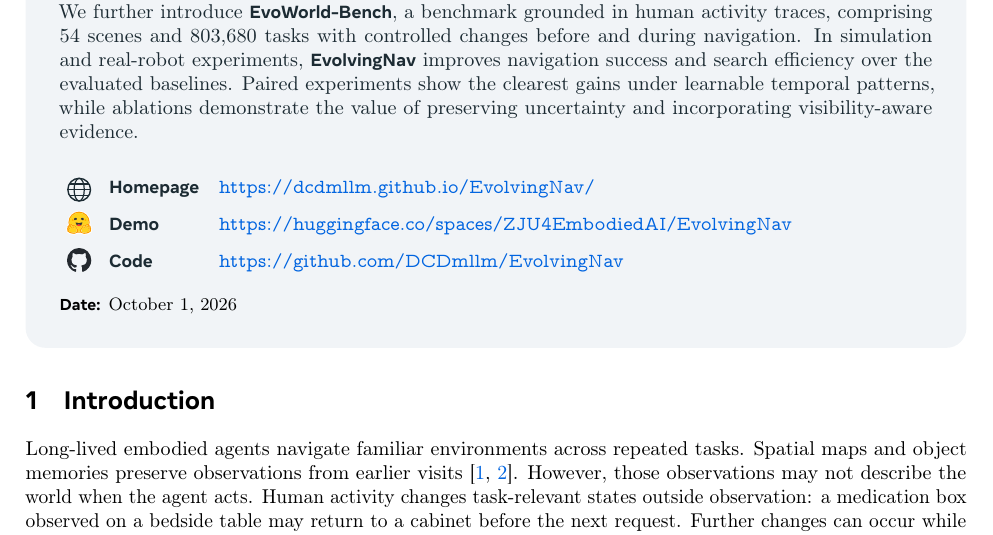
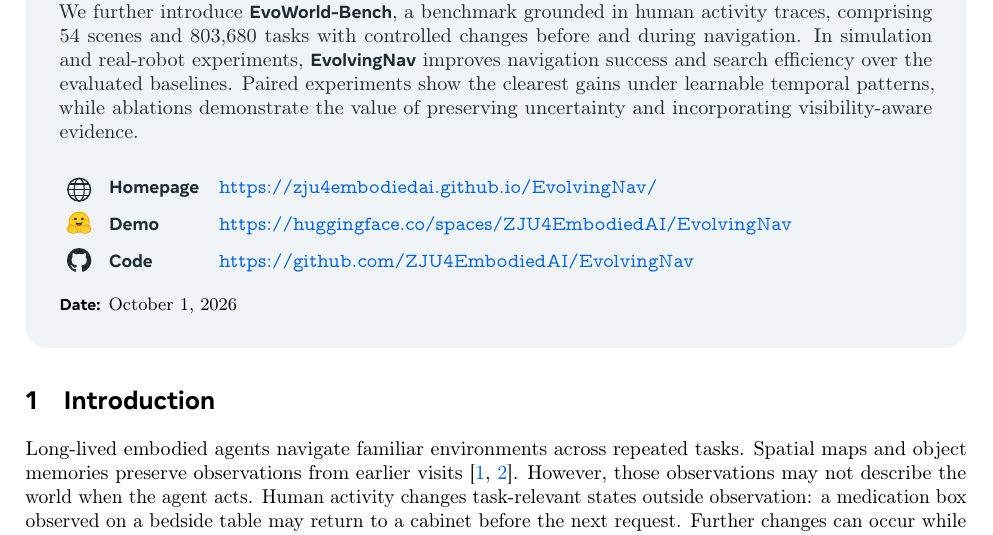
Before and after one commit to fengnian123/EvolvingNav-arxiv, a LaTeX document (main.tex): part of page 1 of 33, cut so that both start at the same text. Compiled offline with pdfLaTeX.

Commit message:
Update homepage and code links to ZJU4EmbodiedAI

```diff
--- a/main.tex
+++ b/main.tex
@@ -105,11 +105,11 @@
 \par\smallskip\noindent
 \renewcommand{\arraystretch}{1.15}
 \begin{tabular}{@{}c@{\hspace{0.85em}}l@{\quad}l@{}}
-    \makebox[1.3em][c]{\homepageicon} & \textbf{Homepage} & \url{https://dcdmllm.github.io/EvolvingNav/} \\[0.45em]
+    \makebox[1.3em][c]{\homepageicon} & \textbf{Homepage} & \url{https://zju4embodiedai.github.io/EvolvingNav/} \\[0.45em]
     \makebox[1.3em][c]{\raisebox{-0.2em}{\includegraphics[height=1.2em]{assets/huggingface-logo.pdf}}} &
     \textbf{Demo} & \url{https://huggingface.co/spaces/ZJU4EmbodiedAI/EvolvingNav} \\[0.45em]
     \makebox[1.3em][c]{\raisebox{-0.2em}{\includegraphics[height=1.2em]{assets/github-logo.pdf}}} &
-    \textbf{Code} & \url{https://github.com/DCDmllm/EvolvingNav}
+    \textbf{Code} & \url{https://github.com/ZJU4EmbodiedAI/EvolvingNav}
 \end{tabular}
 }
 
```
